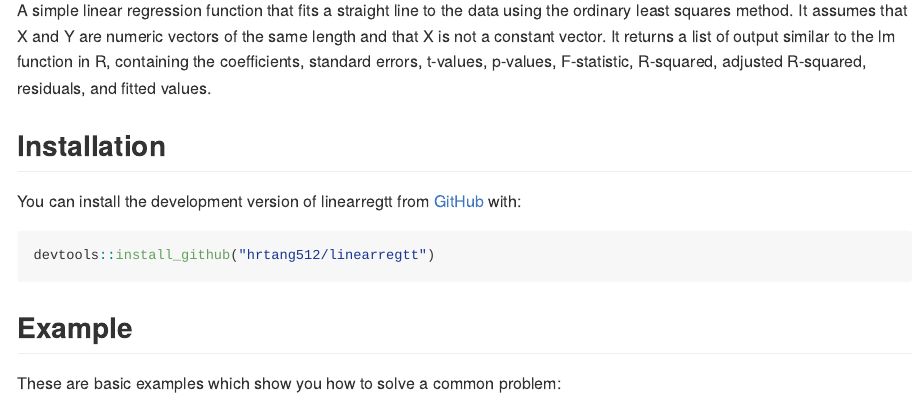
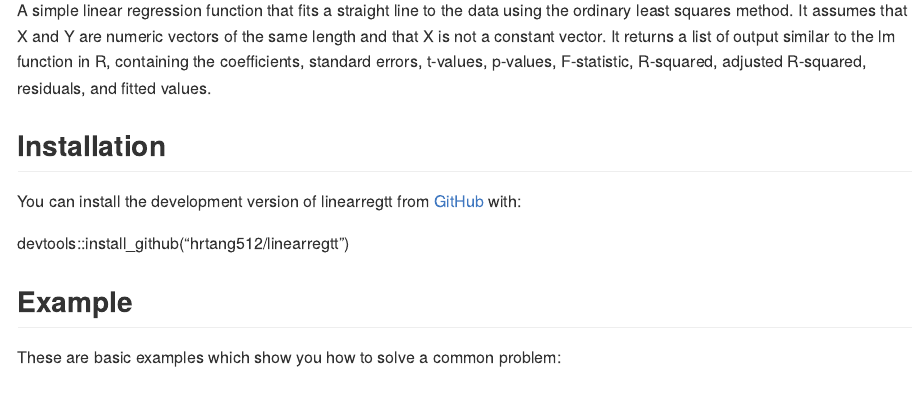
Before and after one commit to hrtang512/linear_regression_tt, an R Markdown document (README.Rmd): the page in a window 1100 px wide, from 110 px down. Rendered offline with R 4.5, knitr and Pandoc, with nearby package versions; badge pictures from the web are left out.

Commit message:
update installation

````diff
--- a/README.Rmd
+++ b/README.Rmd
@@ -25,7 +25,9 @@ A simple linear regression function that fits a straight line to the data using
 
 You can install the development version of linearregtt from [GitHub](https://github.com/) with:
 
-```{r echo=TRUE, message=FALSE, warning=FALSE}
+devtools::install_github("hrtang512/linearregtt")
+
+```{r include=FALSE}
 devtools::install_github("hrtang512/linearregtt")
 ```
 
````
Also changed, not shown: README.md, 1 other file.
